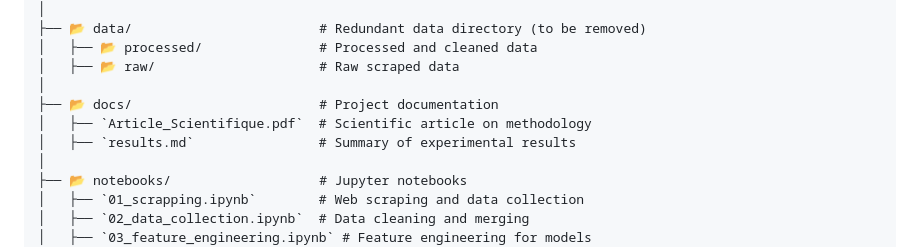
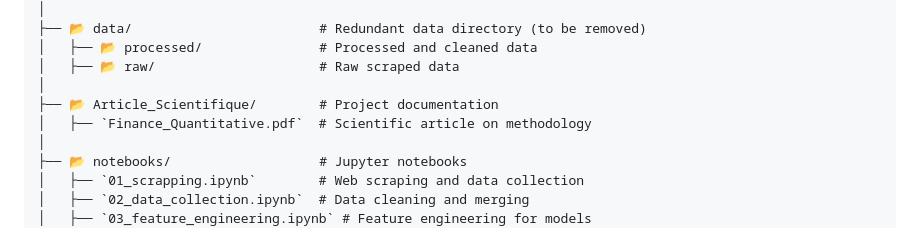
Before and after one commit to HELLAM1ES/crypto-forecasting-PSO-CNN, a Markdown page: README.md, the part around the change. GitHub-like rendering.

```diff
--- a/README.md
+++ b/README.md
@@ -61,9 +61,8 @@ This project combines **machine learning**, **portfolio theory**, and **cryptocu
 │   ├── 📂 processed/               # Processed and cleaned data
 │   ├── 📂 raw/                     # Raw scraped data
 │
-├── 📂 docs/                        # Project documentation
-│   ├── `Article_Scientifique.pdf`  # Scientific article on methodology
-│   ├── `results.md`                # Summary of experimental results
+├── 📂 Article_Scientifique/        # Project documentation
+│   ├── `Finance_Quantitative.pdf`  # Scientific article on methodology
 │
 ├── 📂 notebooks/                   # Jupyter notebooks
 │   ├── `01_scrapping.ipynb`        # Web scraping and data collection
```
